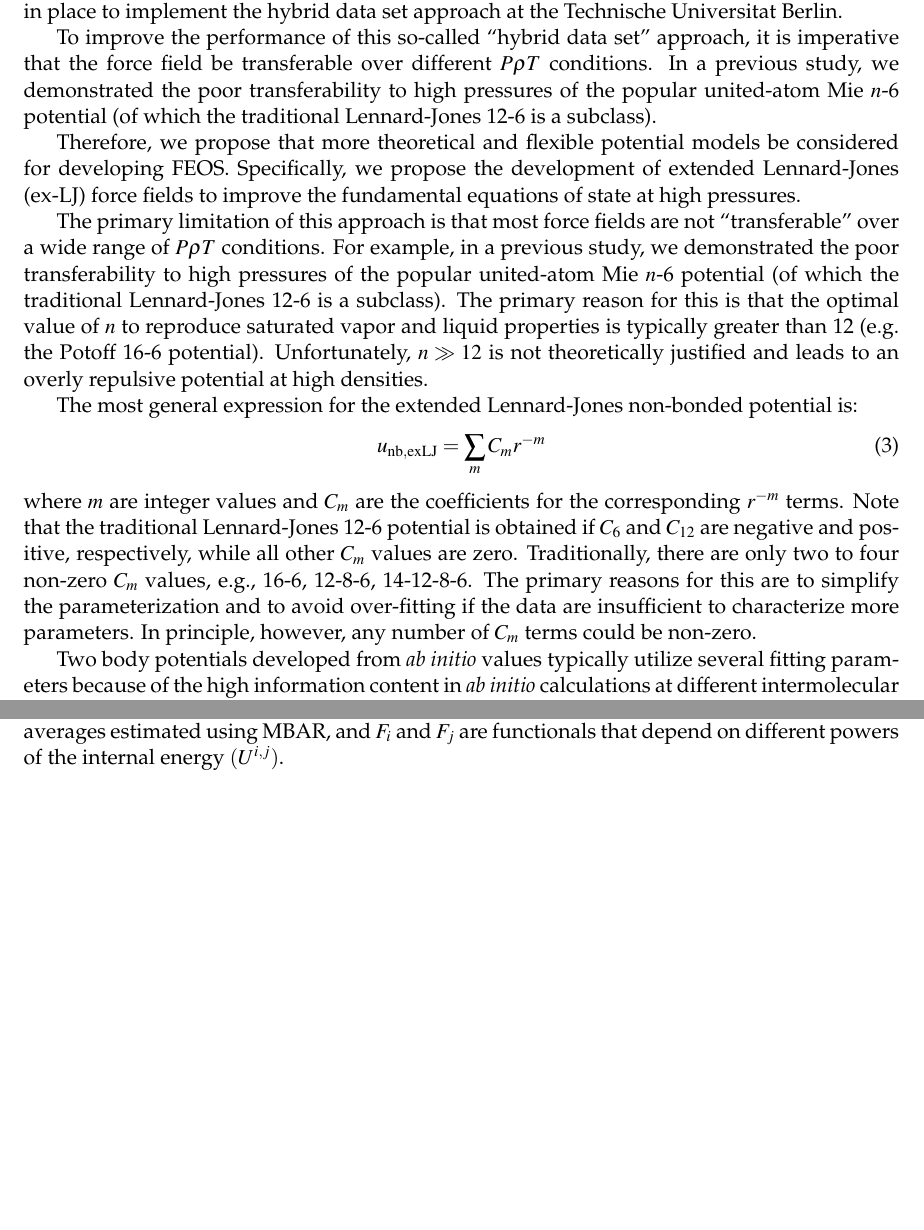
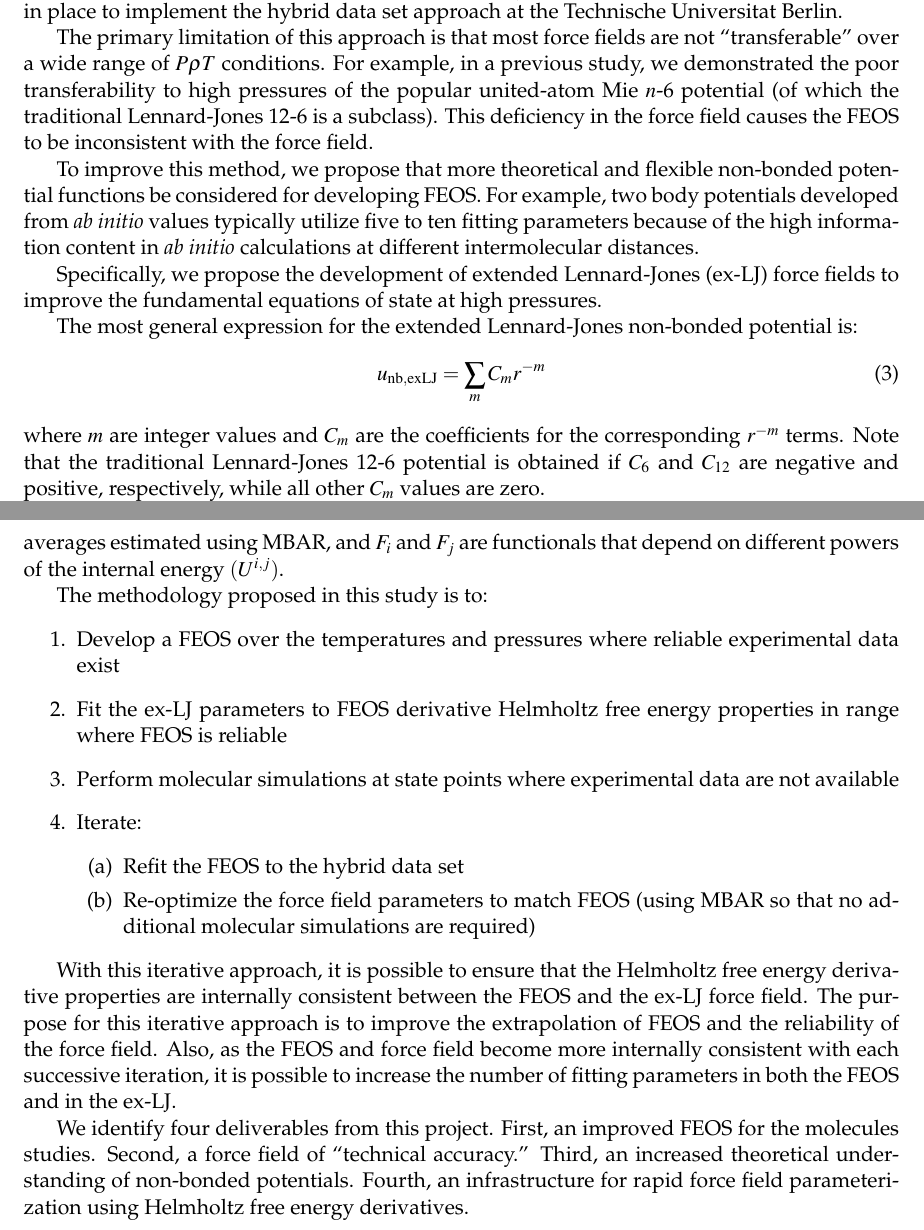
Before and after one commit to ramess101/Humboldt_Research_Fellowship, a LaTeX document (Humboldt_rough_draft.tex): two parts of pages 2 and 4 of 4, joined at a grey line, cut so that both start at the same text, the shorter picture padded with empty space. Compiled offline with pdfLaTeX.

Commit message:
Rough draft started.

```diff
--- a/Humboldt_rough_draft.tex
+++ b/Humboldt_rough_draft.tex
@@ -112,19 +112,25 @@ A_{xy}^{\rm r} R_gT \equiv (1/T)^x\rho^y \frac{\partial^{x+y}A^{\rm r}}{\partial
 The inclusion of $A_{xy}^{\rm r}$ simulation results greatly improved the extrapolation of the FEOS to extreme temperatures and pressures.
 Note that \textit{ms2} \cite{ms2}, the open-source simulation package developed by Jadran Vrabec's group, already computes $A_{xy}^{\rm r}$. Therefore, the infrastructure is already in place to implement the hybrid data set approach at the Technische Universitat Berlin.
 
-To improve the performance of this so-called ``hybrid data set'' approach, it is imperative that the force field be transferable over different $P \rho T$ conditions. In a previous study, we demonstrated the poor transferability to high pressures of the popular united-atom Mie $n$-6 potential (of which the traditional Lennard-Jones 12-6 is a subclass).
+The primary limitation of this approach is that most force fields are not ``transferable'' over a wide range of $P \rho T$ conditions. For example, in a previous study, we demonstrated the poor transferability to high pressures of the popular united-atom Mie $n$-6 potential (of which the traditional Lennard-Jones 12-6 is a subclass). This deficiency in the force field causes the FEOS to be inconsistent with the force field.
 
-Therefore, we propose that more theoretical and flexible potential models be considered for developing FEOS. Specifically, we propose the development of extended Lennard-Jones (ex-LJ) force fields to improve the fundamental equations of state at high pressures.
+%The poor extrapolation was due to $n > 12$ leading to overly repulsive forces at high densities.
 
-The primary limitation of this approach is that most force fields are not ``transferable'' over a wide range of $P \rho T$ conditions. For example, in a previous study, we demonstrated the poor transferability to high pressures of the popular united-atom Mie $n$-6 potential (of which the traditional Lennard-Jones 12-6 is a subclass). The primary reason for this is that the optimal value of $n$ to reproduce saturated vapor and liquid properties is typically greater than 12 (e.g. the Potoff 16-6 potential). Unfortunately, $n \gg 12$ is not theoretically justified and leads to an overly repulsive potential at high densities.
+% this is that the optimal value of $n$ to reproduce saturated vapor and liquid properties is typically greater than 12 (e.g. the Potoff 16-6 potential). Unfortunately, $n \gg 12$ is not theoretically justified and leads to an overly repulsive potential at high densities.
+
+%To improve the performance of this so-called ``hybrid data set'' approach, it is imperative that the force field be transferable over different $P \rho T$ conditions. Therefore, we propose that more theoretical and flexible potential models be considered for developing FEOS. Specifically, we propose the development of extended Lennard-Jones (ex-LJ) force fields to improve the fundamental equations of state at high pressures.
+
+%In a previous study, we demonstrated the poor transferability to high pressures of the popular united-atom Mie $n$-6 potential (of which the traditional Lennard-Jones 12-6 is a subclass).
+
+To improve this method, we propose that more theoretical and flexible non-bonded potential functions be considered for developing FEOS. For example, two body potentials developed from \textit{ab initio} values typically utilize five to ten fitting parameters because of the high information content in \textit{ab initio} calculations at different intermolecular distances.
+
+Specifically, we propose the development of extended Lennard-Jones (ex-LJ) force fields to improve the fundamental equations of state at high pressures.
 
 The most general expression for the extended Lennard-Jones non-bonded potential is:
 \begin{equation} \label{ex-LJ general}
 u_{\rm nb, exLJ} = \sum_m C_m r^{-m}
 \end{equation}
-where $m$ are integer values and $C_m$ are the coefficients for the corresponding $r^{-m}$ terms. Note that the traditional Lennard-Jones 12-6 potential is obtained if $C_6$ and $C_{12}$ are negative and positive, respectively, while all other $C_m$ values are zero. Traditionally, there are only two to four non-zero $C_m$ values, e.g., 16-6, 12-8-6, 14-12-8-6. The primary reasons for this are to simplify the parameterization and to avoid over-fitting if the data are insufficient to characterize more parameters. In principle, however, any number of $C_m$ terms could be non-zero.
-
-Two body potentials developed from \textit{ab initio} values typically utilize several fitting parameters because of the high information content in \textit{ab initio} calculations at different intermolecular distances.
+where $m$ are integer values and $C_m$ are the coefficients for the corresponding $r^{-m}$ terms. Note that the traditional Lennard-Jones 12-6 potential is obtained if $C_6$ and $C_{12}$ are negative and positive, respectively, while all other $C_m$ values are zero.
 
 The $r^{-6}$, $r^{-8}$, and $r^{-10}$ terms can be derived from dispersive interactions and, therefore, it seems most reasonable for $C_6$, $C_8$, and $C_{10}$ to be negative. However, it is unclear how well a 12-10-8-6 potential would perform if only the $C_{12}$ coefficient is positive. Therefore, from an empirical standpoint, it is possible to allow all coefficients to be either positive or negative.
 
@@ -149,4 +163,20 @@ A_{xy}^{\rm r}(\theta) = F_i[\langle U(q_{\rm ref},\theta)^i \rangle_{\rm MBAR}]
 \end{equation}
 where $q_{\rm ref}$ are configurations sampled using the reference force field(s), $\langle\rangle_{\rm MBAR}$ are ensemble averages estimated using MBAR, and $F_i$ and $F_j$ are functionals that depend on different powers of the internal energy $(U^{i,j})$.
 
+The methodology proposed in this study is to:
+\begin{enumerate}
+	\item Develop a FEOS over the temperatures and pressures where reliable experimental data exist
+	\item Fit the ex-LJ parameters to FEOS derivative Helmholtz free energy properties in range where FEOS is reliable
+	\item Perform molecular simulations at state points where experimental data are not available
+	\item Iterate:
+	\begin{enumerate}
+		\item Refit the FEOS to the hybrid data set
+		\item Re-optimize the force field parameters to match FEOS (using MBAR so that no additional molecular simulations are required)
+	\end{enumerate}
+\end{enumerate}
+
+With this iterative approach, it is possible to ensure that the Helmholtz free energy derivative properties are internally consistent between the FEOS and the ex-LJ force field. The purpose for this iterative approach is to improve the extrapolation of FEOS and the reliability of the force field. Also, as the FEOS and force field become more internally consistent with each successive iteration, it is possible to increase the number of fitting parameters in both the FEOS and in the ex-LJ.
+
+We identify four deliverables from this project. First, an improved FEOS for the molecules studies. Second, a force field of ``technical accuracy.'' Third, an increased theoretical understanding of non-bonded potentials. Fourth, an infrastructure for rapid force field parameterization using Helmholtz free energy derivatives.
+
 \end{document}
```
Also changed, not shown: Humboldt_rough_draft.pdf, Humboldt_rough_draft.tex (26 more changed lines), 2 other files.
